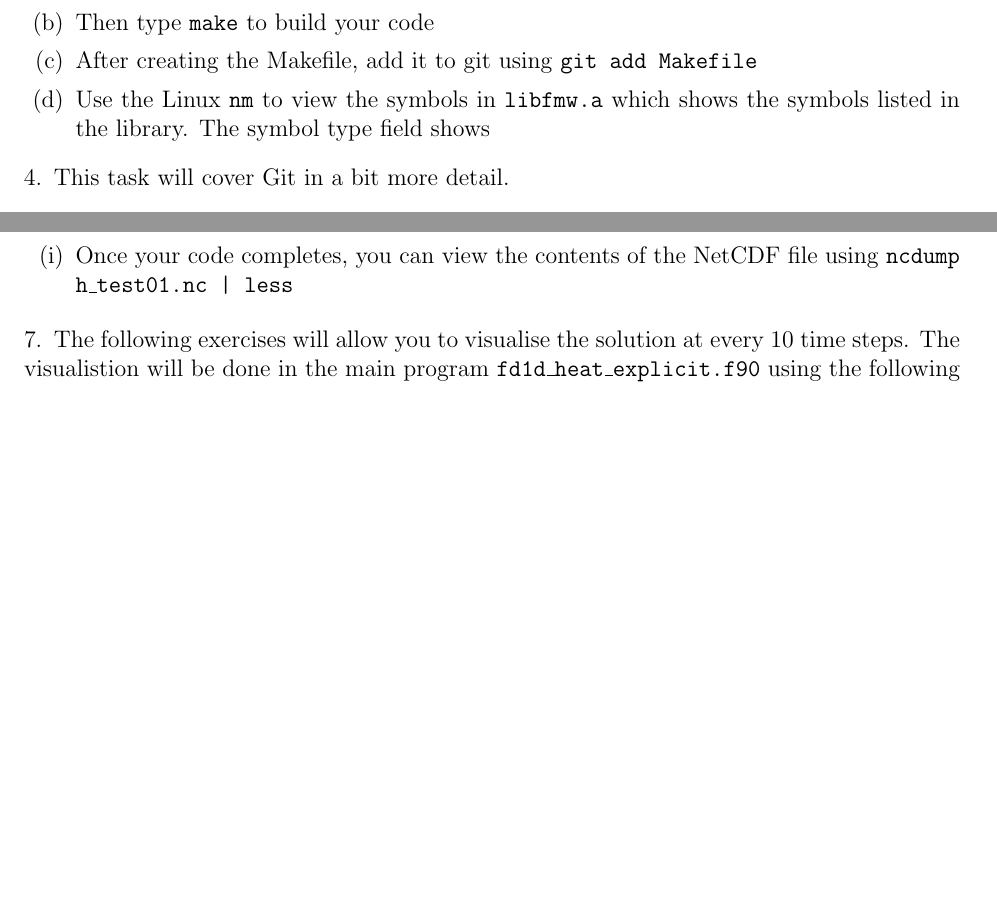
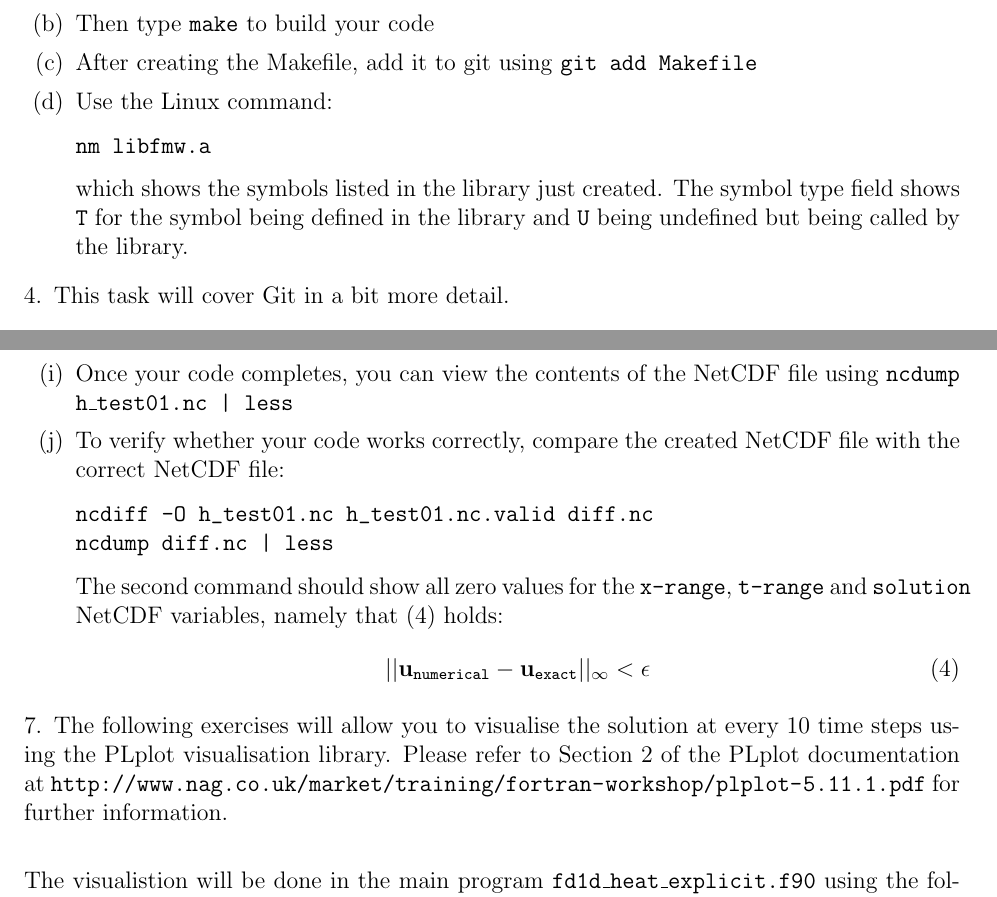
Before and after one commit to wadudmiah/fortran-modernisation-workshop, a LaTeX problem sheet (exercises/exercises.tex): two parts of pages 7 and 10 of 12, joined at a grey line, cut so that both start at the same text, the shorter picture padded with empty space. Compiled offline with pdfLaTeX.

Commit message:
added ncdiff verification stage

```diff
--- a/exercises/exercises.tex
+++ b/exercises/exercises.tex
@@ -247,8 +247,12 @@ In the Makefile, use the static library \texttt{libfmw.a} in the link stage to c
 your commands which is useful for debugging
 \item Then type \texttt{make} to build your code
 \item After creating the Makefile, add it to git using \texttt{git add Makefile}
-\item Use the Linux \texttt{nm} to view the symbols in \texttt{libfmw.a} which shows the symbols
-  listed in the library. The symbol type field shows
+\item Use the Linux command:
+\begin{verbatim}
+nm libfmw.a
+\end{verbatim}
+which shows the symbols listed in the library just created. The symbol type field shows \texttt{T} for the symbol being
+defined in the library and \texttt{U} being undefined but being called by the library.
 \end{enumerate}
 \item This task will cover Git in a bit more detail.
 \begin{enumerate}
@@ -382,9 +387,22 @@ real(kind=DP), dimension(:), intent(in) :: t
   which is where the Fortran NetCDF wrapper resides on Fedora Linux. This might be different
   for your system
 \item Once your code completes, you can view the contents of the NetCDF file using \texttt{ncdump h\_test01.nc | less}
+\item To verify whether your code works correctly, compare the created NetCDF file with the correct NetCDF file:
+\begin{verbatim}
+ncdiff -O h_test01.nc h_test01.nc.valid diff.nc
+ncdump diff.nc | less
+\end{verbatim}
+The second command should show all zero values for the \texttt{x-range}, \texttt{t-range} and \texttt{solution} NetCDF
+variables, namely that~(\ref{test:eqn}) holds:
+\begin{equation} \label{test:eqn}
+||{\bf u}_{\texttt{numerical}} - {\bf u}_{\texttt{exact}}||_{\infty} < \epsilon
+\end{equation}
 \end{enumerate}
-\item The following exercises will allow you to visualise the solution at every 10 time steps. The
-visualistion will be done in the main program \texttt{fd1d\_heat\_explicit.f90} using the
+\item The following exercises will allow you to visualise the solution at every 10 time steps using the PLplot
+visualisation library. Please refer to Section 2 of the PLplot documentation
+at~\url{http://www.nag.co.uk/market/training/fortran-workshop/plplot-5.11.1.pdf} for further information. \\
+
+The visualistion will be done in the main program \texttt{fd1d\_heat\_explicit.f90} using the
 following sequence of subroutine calls:
 \begin{itemize}
 \item\texttt{PLPARSEOPTS( )} to parse command line options to control PLplot. This subroutine
```
Also changed, not shown: solutions/Makefile, exercises/exercises.tex (8 more changed lines), 1 other file.
